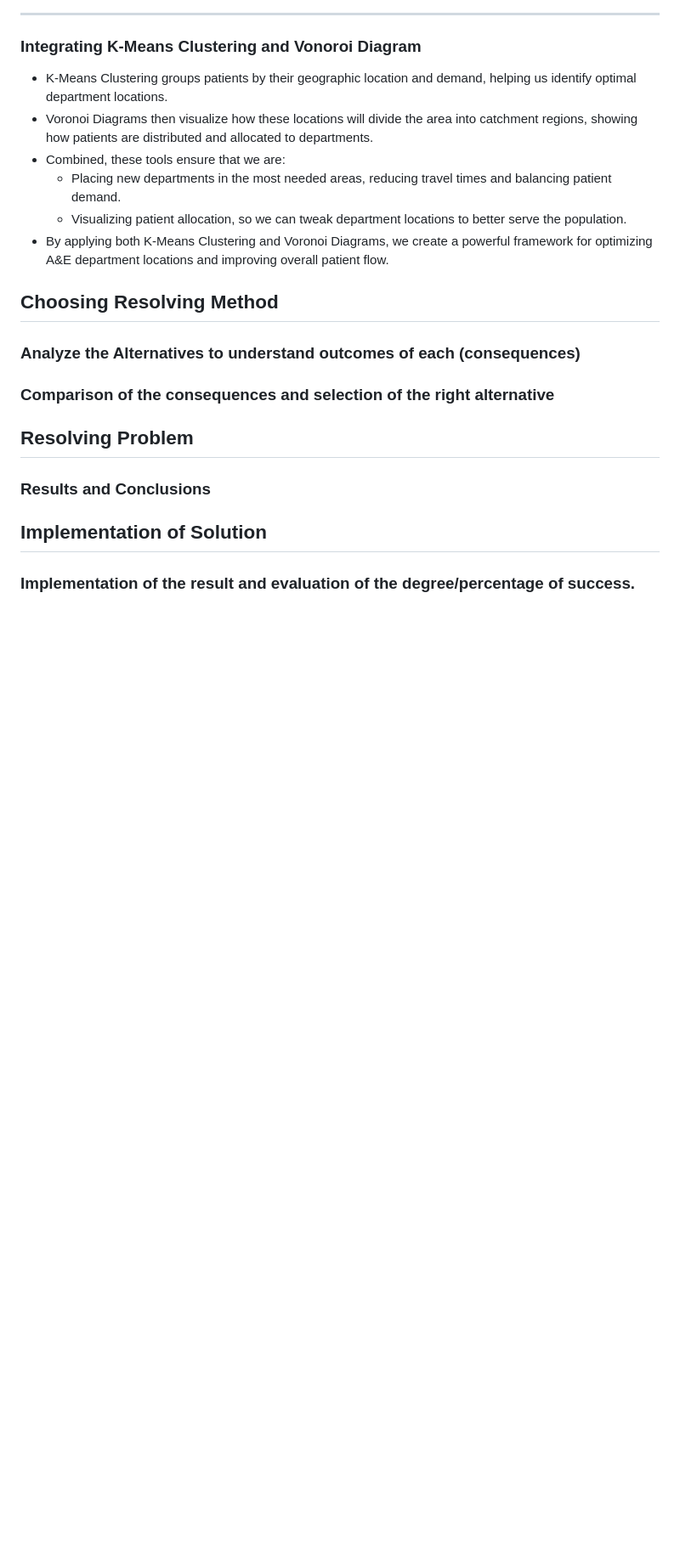
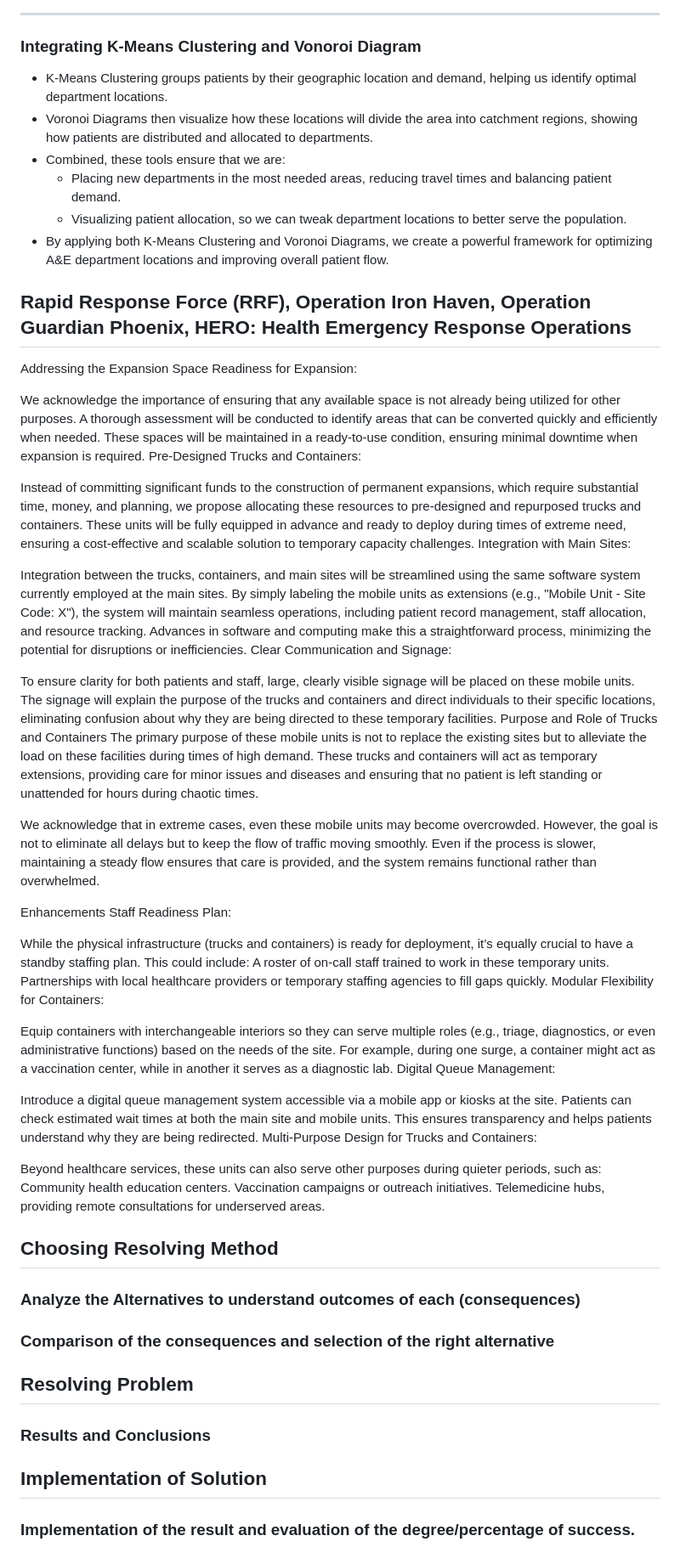
Before and after one commit to SlaviXG/Operations_Research_PHS_Challenge, a Markdown page: REPORT.md, the part around the change. Shown: that part at 85% size. Drawn GitHub-style; blank space fills up the shorter version.

```diff
--- a/REPORT.md
+++ b/REPORT.md
@@ -305,6 +305,46 @@ The website below can be used as a tool to demostrate how we will implement it.
      - Visualizing patient allocation, so we can tweak department locations to better serve the population.
  - By applying both K-Means Clustering and Voronoi Diagrams, we create a powerful framework for optimizing A&E department locations and improving overall patient flow.
 
+## Rapid Response Force (RRF), Operation Iron Haven, Operation Guardian Phoenix, HERO: Health Emergency Response Operations
+
+Addressing the Expansion
+Space Readiness for Expansion:
+
+We acknowledge the importance of ensuring that any available space is not already being utilized for other purposes. A thorough assessment will be conducted to identify areas that can be converted quickly and efficiently when needed. These spaces will be maintained in a ready-to-use condition, ensuring minimal downtime when expansion is required.
+Pre-Designed Trucks and Containers:
+
+Instead of committing significant funds to the construction of permanent expansions, which require substantial time, money, and planning, we propose allocating these resources to pre-designed and repurposed trucks and containers. These units will be fully equipped in advance and ready to deploy during times of extreme need, ensuring a cost-effective and scalable solution to temporary capacity challenges.
+Integration with Main Sites:
+
+Integration between the trucks, containers, and main sites will be streamlined using the same software system currently employed at the main sites. By simply labeling the mobile units as extensions (e.g., "Mobile Unit - Site Code: X"), the system will maintain seamless operations, including patient record management, staff allocation, and resource tracking. Advances in software and computing make this a straightforward process, minimizing the potential for disruptions or inefficiencies.
+Clear Communication and Signage:
+
+To ensure clarity for both patients and staff, large, clearly visible signage will be placed on these mobile units. The signage will explain the purpose of the trucks and containers and direct individuals to their specific locations, eliminating confusion about why they are being directed to these temporary facilities.
+Purpose and Role of Trucks and Containers
+The primary purpose of these mobile units is not to replace the existing sites but to alleviate the load on these facilities during times of high demand. These trucks and containers will act as temporary extensions, providing care for minor issues and diseases and ensuring that no patient is left standing or unattended for hours during chaotic times.
+
+We acknowledge that in extreme cases, even these mobile units may become overcrowded. However, the goal is not to eliminate all delays but to keep the flow of traffic moving smoothly. Even if the process is slower, maintaining a steady flow ensures that care is provided, and the system remains functional rather than overwhelmed.
+
+Enhancements
+Staff Readiness Plan:
+
+While the physical infrastructure (trucks and containers) is ready for deployment, it’s equally crucial to have a standby staffing plan. This could include:
+A roster of on-call staff trained to work in these temporary units.
+Partnerships with local healthcare providers or temporary staffing agencies to fill gaps quickly.
+Modular Flexibility for Containers:
+
+Equip containers with interchangeable interiors so they can serve multiple roles (e.g., triage, diagnostics, or even administrative functions) based on the needs of the site. For example, during one surge, a container might act as a vaccination center, while in another it serves as a diagnostic lab.
+Digital Queue Management:
+
+Introduce a digital queue management system accessible via a mobile app or kiosks at the site.
+Patients can check estimated wait times at both the main site and mobile units.
+This ensures transparency and helps patients understand why they are being redirected.
+Multi-Purpose Design for Trucks and Containers:
+
+Beyond healthcare services, these units can also serve other purposes during quieter periods, such as:
+Community health education centers.
+Vaccination campaigns or outreach initiatives.
+Telemedicine hubs, providing remote consultations for underserved areas.
 
 
 ## Choosing Resolving Method
```
